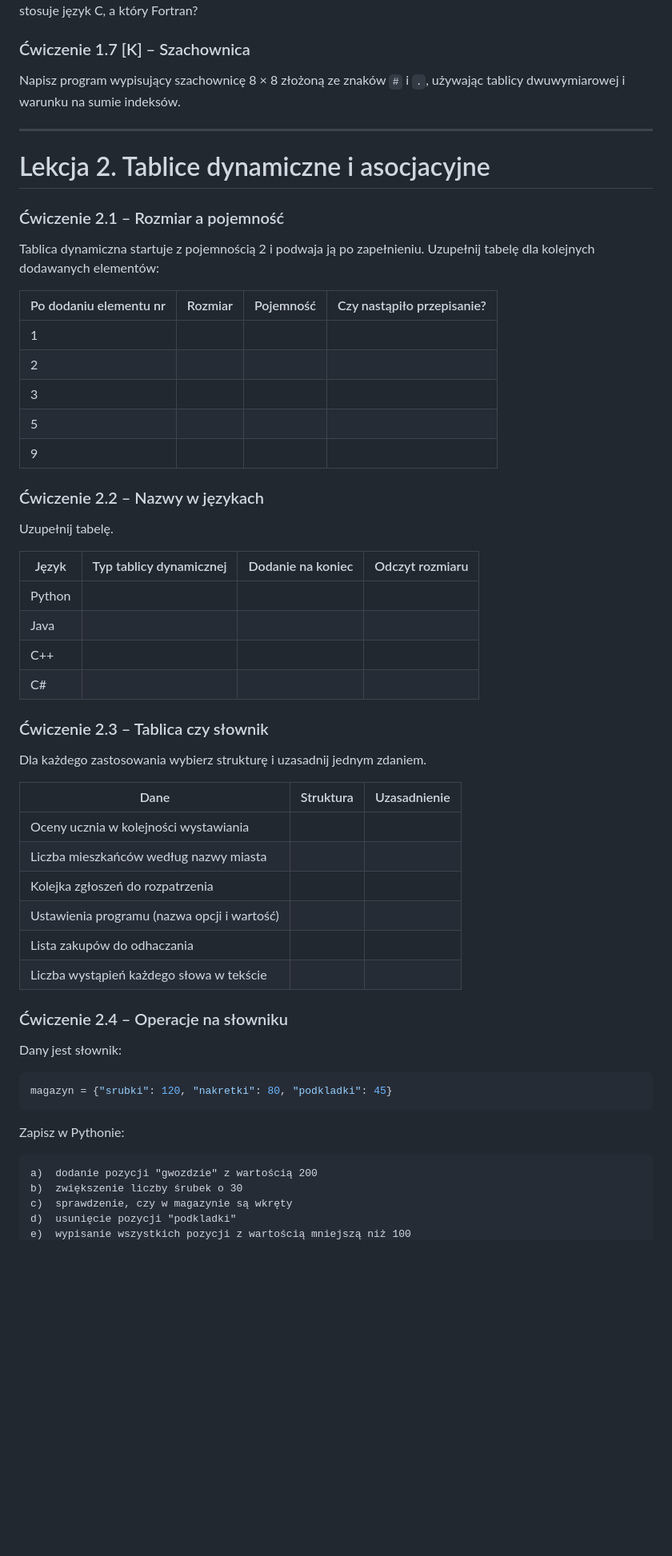
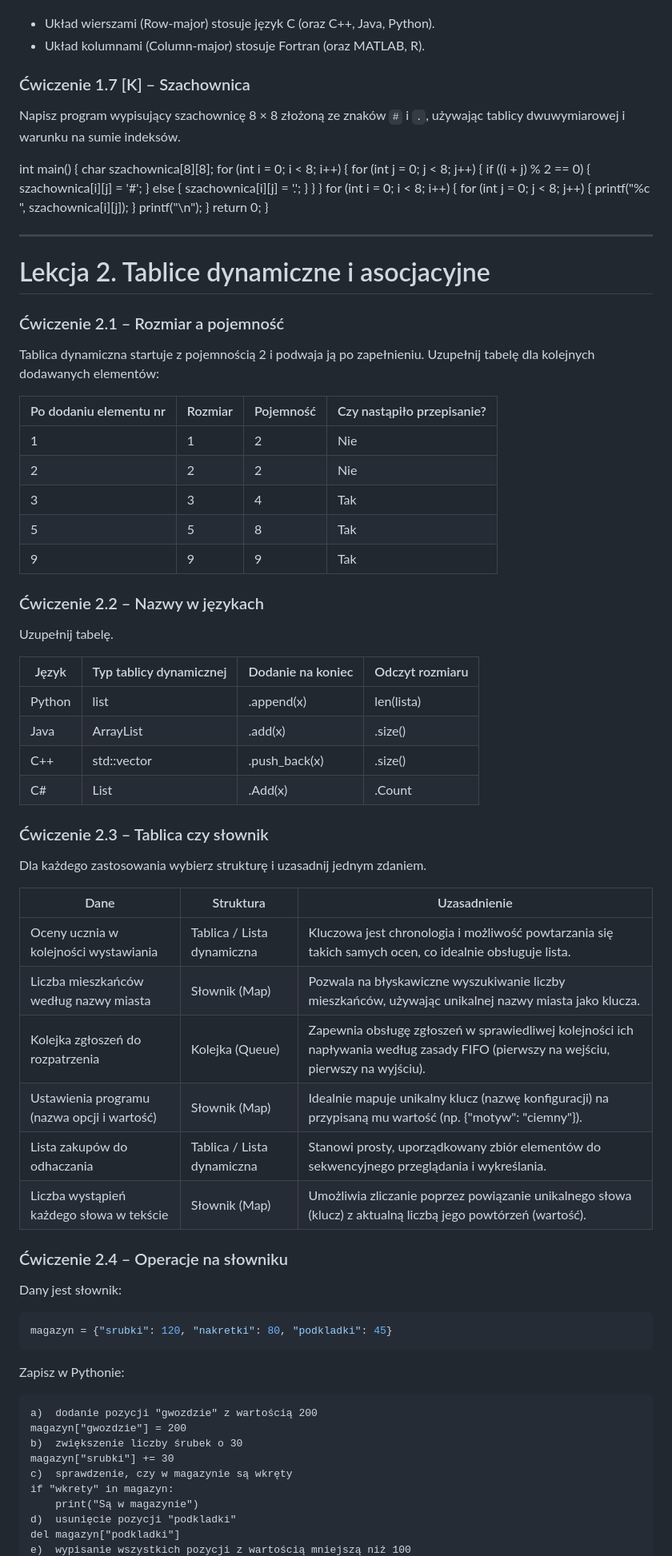
Before and after one commit to PolskiBober1/-Repository, a Markdown page: 03-struktury-danych-cwiczenia.md, the part around one of its changes. Shown at 80% size. Rendered like a GitHub page; blank space fills up the shorter version.

````diff
--- a/03-struktury-danych-cwiczenia.md
+++ b/03-struktury-danych-cwiczenia.md
@@ -98,8 +145,38 @@ Macierz 2 × 3 zawiera wartości:
 **c)** Który układ stosuje język C, a który Fortran?
+- Układ wierszami (Row-major) stosuje język C (oraz C++, Java, Python).
+- Układ kolumnami (Column-major) stosuje Fortran (oraz MATLAB, R).
 
 ### Ćwiczenie 1.7 [K] – Szachownica
 
 Napisz program wypisujący szachownicę 8 × 8 złożoną ze znaków `#` i `.`, używając tablicy dwuwymiarowej i warunku na sumie indeksów.
+
+int main()
+    {
+    char szachownica[8][8];
+    for (int i = 0; i < 8; i++)
+        {
+        for (int j = 0; j < 8; j++)
+            {
+            if ((i + j) % 2 == 0)
+                {
+                szachownica[i][j] = '#';
+                }
+                else
+                {
+                szachownica[i][j] = '.';
+                }
+            }
+        }
+    for (int i = 0; i < 8; i++)
+        {
+        for (int j = 0; j < 8; j++)
+            {
+            printf("%c ", szachownica[i][j]);
+            }
+        printf("\n");
+        }
+    return 0;
+}
 
 ---
 
@@ -111,11 +188,11 @@ Tablica dynamiczna startuje z pojemnością 2 i podwaja ją po zapełnieniu. Uzu
 
 | Po dodaniu elementu nr | Rozmiar | Pojemność | Czy nastąpiło przepisanie? |
 |---|---|---|---|
-| 1 | | | |
-| 2 | | | |
-| 3 | | | |
-| 5 | | | |
-| 9 | | | |
+| 1 | 1 | 2 | Nie |
+| 2 | 2 | 2 | Nie |
+| 3 | 3 | 4 | Tak |
+| 5 | 5 | 8 | Tak |
+| 9 | 9 | 9 | Tak |
 
 ### Ćwiczenie 2.2 – Nazwy w językach
 
@@ -123,10 +200,10 @@ Uzupełnij tabelę.
 
 | Język | Typ tablicy dynamicznej | Dodanie na koniec | Odczyt rozmiaru |
 |---|---|---|---|
-| Python | | | |
-| Java | | | |
-| C++ | | | |
-| C# | | | |
+| Python | list | .append(x) | len(lista) |
+| Java | ArrayList<T> | .add(x) | .size() |
+| C++ | std::vector<T> | .push_back(x) | .size() |
+| C# | List<T> | .Add(x) | .Count |
 
 ### Ćwiczenie 2.3 – Tablica czy słownik
 
@@ -134,12 +211,12 @@ Dla każdego zastosowania wybierz strukturę i uzasadnij jednym zdaniem.
 
 | Dane | Struktura | Uzasadnienie |
 |---|---|---|
-| Oceny ucznia w kolejności wystawiania | | |
-| Liczba mieszkańców według nazwy miasta | | |
-| Kolejka zgłoszeń do rozpatrzenia | | |
-| Ustawienia programu (nazwa opcji i wartość) | | |
-| Lista zakupów do odhaczania | | |
-| Liczba wystąpień każdego słowa w tekście | | |
+| Oceny ucznia w kolejności wystawiania | Tablica / Lista dynamiczna | Kluczowa jest chronologia i możliwość powtarzania się takich samych ocen, co idealnie obsługuje lista. |
+| Liczba mieszkańców według nazwy miasta | Słownik (Map) | Pozwala na błyskawiczne wyszukiwanie liczby mieszkańców, używając unikalnej nazwy miasta jako klucza. |
+| Kolejka zgłoszeń do rozpatrzenia | Kolejka (Queue) | Zapewnia obsługę zgłoszeń w sprawiedliwej kolejności ich napływania według zasady FIFO (pierwszy na wejściu, pierwszy na wyjściu). |
+| Ustawienia programu (nazwa opcji i wartość) | Słownik (Map) | Idealnie mapuje unikalny klucz (nazwę konfiguracji) na przypisaną mu wartość (np. {"motyw": "ciemny"}). |
+| Lista zakupów do odhaczania | Tablica / Lista dynamiczna | Stanowi prosty, uporządkowany zbiór elementów do sekwencyjnego przeglądania i wykreślania. |
+| Liczba wystąpień każdego słowa w tekście | Słownik (Map) | Umożliwia zliczanie poprzez powiązanie unikalnego słowa (klucz) z aktualną liczbą jego powtórzeń (wartość). |
 
 ### Ćwiczenie 2.4 – Operacje na słowniku
 
@@ -153,7 +230,12 @@ Zapisz w Pythonie:
 
 ```
 a)  dodanie pozycji "gwozdzie" z wartością 200
+magazyn["gwozdzie"] = 200
 b)  zwiększenie liczby śrubek o 30
+magazyn["srubki"] += 30
 c)  sprawdzenie, czy w magazynie są wkręty
+if "wkrety" in magazyn:
+    print("Są w magazynie")
 d)  usunięcie pozycji "podkladki"
+del magazyn["podkladki"]
 e)  wypisanie wszystkich pozycji z wartością mniejszą niż 100
````
Also changed, not shown: other parts of 03-struktury-danych-cwiczenia.md (+81 -15 lines).
